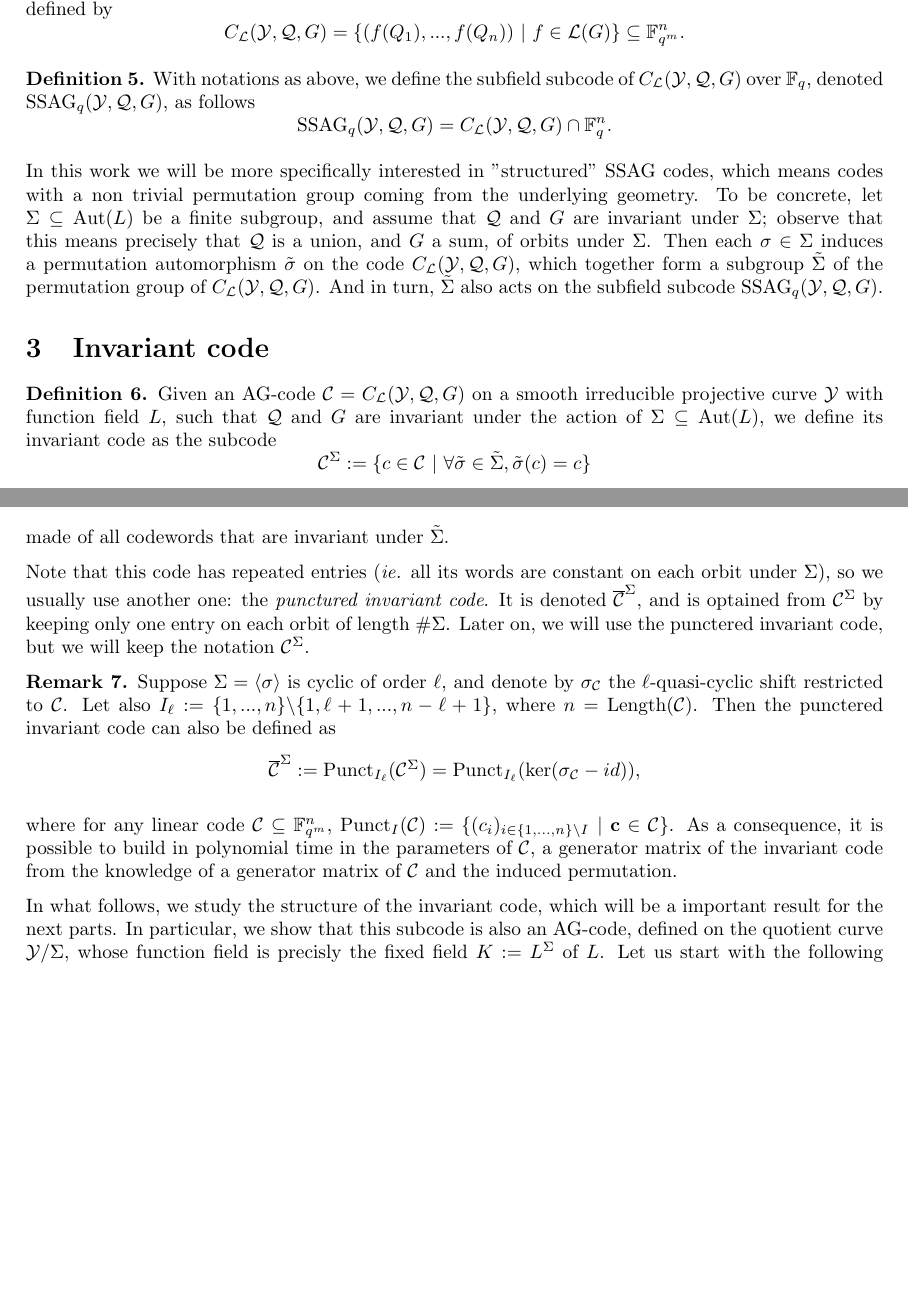
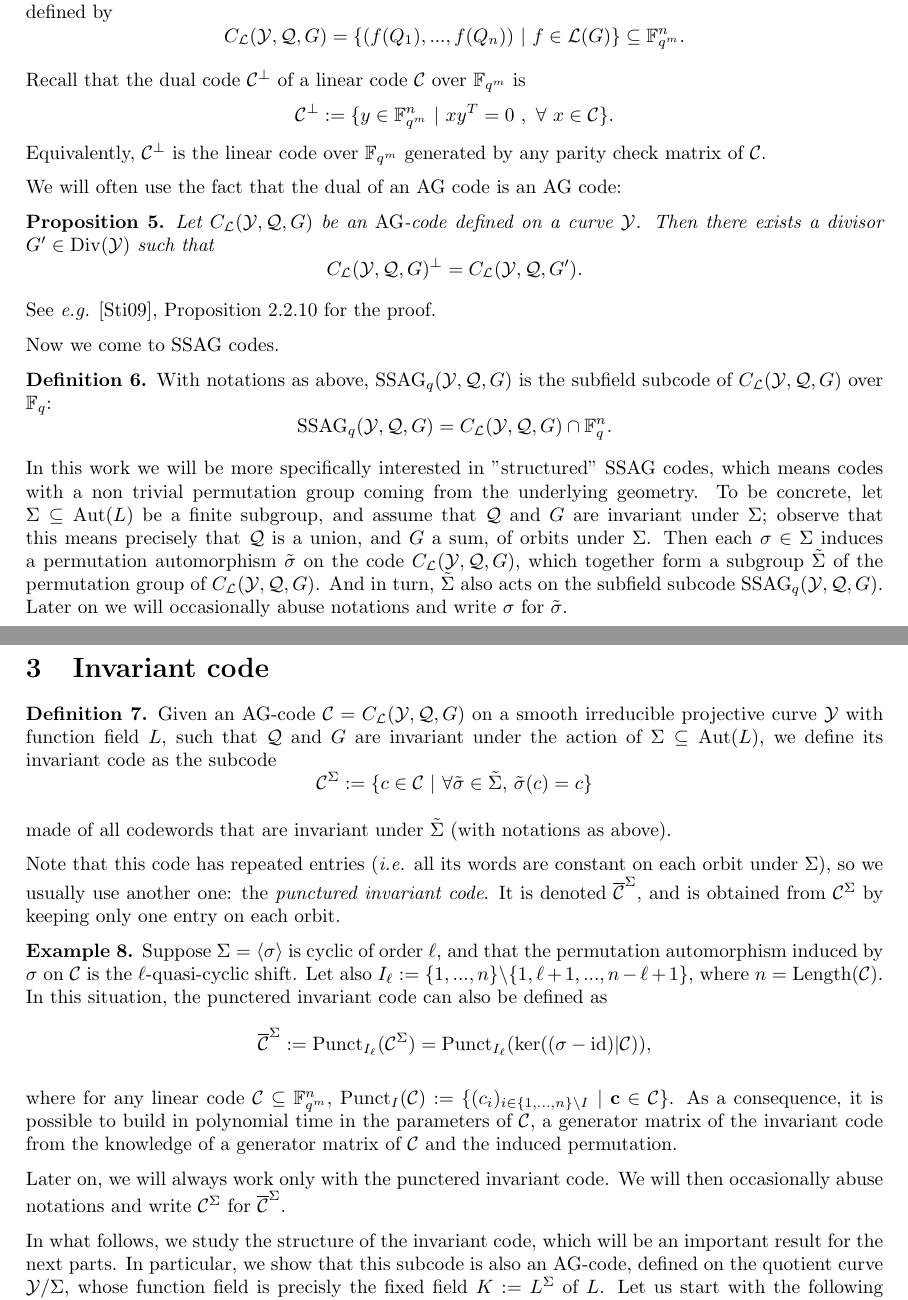
Before and after one commit to Reiikar/Git-Mathieu, a LaTeX document (Attack against quasi-cyclic AG-codes.tex): two parts of pages 4 and 5 of 28, joined at a grey line, cut so that both start at the same text, the shorter picture padded with empty space. Compiled offline with pdfLaTeX.

Commit message:
jusque page 5

```diff
--- a/Attack against quasi-cyclic AG-codes.tex
+++ b/Attack against quasi-cyclic AG-codes.tex
@@ -261,8 +261,25 @@ Let $\Y$ be a smooth irreducible projective curve over $\Fqm$ with function fiel
 \[C_{\calL}(\Y,\QR,G) = \{ (f(Q_1),...,f(Q_n)) \ | \ f \in \calL(G)\} \su \Fqm^n.\]
 \end{def1}
 
+Recall that the dual code $\mathcal{C}^{\perp}$ of a
+%$[n,k]$
+linear code $\mathcal{C}$ over $\Fqm$ is
+\[\mathcal{C}^{\perp} := \{ y \in \Fqm^n \ | \ xy^T = 0 \ , \ \forall \ x \in \mathcal{C}\}.\]
+Equivalently, $\mathcal{C}^{\perp}$ is the linear code over $\Fqm$ generated by any parity check matrix of $\mathcal{C}$.
+%It is easy to see that any generator matrix of $\mathcal{C}^{\perp}$ is a parity check matrix of $\mathcal{C}$. In particular, $\mathcal{C}^{\perp}$ is a $[n,n-k]$ code over $\Fqm$.
+
+We will often use the fact that the dual of an AG code is an AG code:
+
+\begin{prop1} \label{dual}
+Let $C_{\calL}(\Y,\QR,G)$ be an $\mathrm{AG}$-code defined on a curve $\Y$. Then there exists a divisor $G' \in \Div(\Y)$ such that
+\[C_{\calL}(\Y,\QR,G)^{\perp} = C_{\calL}(\Y,\QR,G').\]
+\end{prop1}
+See \emph{e.g.} \cite{Sti}, Proposition 2.2.10 for the proof.
+
+Now we come to SSAG codes.
+
 \begin{def1}
-With notations as above, we define the subfield subcode of $C_{\calL}(\Y,\QR,G)$ over $\Fq$, denoted $\ssag_q(\Y,\QR,G)$, as follows
+With notations as above, $\ssag_q(\Y,\QR,G)$ is the subfield subcode of $C_{\calL}(\Y,\QR,G)$ over $\Fq$:
 \[ \ssag_q(\Y,\QR,G) = C_{\calL}(\Y,\QR,G) \cap \Fq^n.\]
 \end{def1}
 
@@ -273,48 +290,37 @@ and assume that $\QR$ and $G$ are invariant under $\Sigma$;
 observe that this means precisely that $\QR$ is a union, and $G$ a sum, of orbits under $\Sigma$.
 Then each $\sigma\in\Sigma$ induces a permutation automorphism $\tilde{\sigma}$ on the code $C_{\calL}(\Y,\QR,G)$, which together form a subgroup $\tilde{\Sigma}$ of the permutation group of $C_{\calL}(\Y,\QR,G)$.
 And in turn, $\tilde{\Sigma}$ also acts on the subfield subcode $\ssag_q(\Y,\QR,G)$.
+Later on we will occasionally abuse notations and write $\sigma$ for $\tilde{\sigma}$.
 
 %Throughout the rest of the paper, we will only consider the case where $\Sigma$ is the Galois group of some extension of function fields $L/K$. We detail these settings in section~\ref{sectionfour}.
 %
 %Inutile : c'est toujours le cas !
 
-%Recall that the dual code $\mathcal{C}^{\perp}$ of a
-%$[n,k]$
-%linear code $\mathcal{C}$ over $\Fqm$ is
-%\[\mathcal{C}^{\perp} := \{ y \in \Fqm^n \ | \ xy^T = 0 \ , \ \forall \ x \in \mathcal{C}\}.\]
-%It is easy to see that any generator matrix of $\mathcal{C}^{\perp}$ is a parity check matrix of $\mathcal{C}$. In particular, $\mathcal{C}^{\perp}$ is a $[n,n-k]$ code over $\Fqm$.
 
-
-%\begin{prop1} \label{dual}
-%Let $C_{\calL}(\Y,\QR,G)$ be an $\mathrm{AG}$-code defined on a curve $\Y$. Then there exists a divisor $G' \in \Div(\Y)$ such that
-%\[C_{\calL}(\Y,\QR,G)^{\perp} = C_{\calL}(\Y,\QR,G').\]
-%\end{prop1}
-
-%\begin{proof}
-%See \cite{Sti}, Proposition 2.2.10.
-%\end{proof}
 
 
 \section{Invariant code}
 
 
 \begin{def1} Given an $\ag$-code $\mathcal{C} = C_{\calL}(\Y,\QR,G)$ on a smooth irreducible projective curve $\Y$ with function field $L$, such that $\QR$ and $G$ are invariant under the action of $\Sigma \su \Aut(L)$, we define its invariant code as the subcode
-\[\mathcal{C}^{\Sigma} := \{c \in \mathcal{C} \ | \ \forall\tilde{\sigma}\in\tilde{\Sigma},\tilde{\sigma}(c)=c\}\]
+\[\mathcal{C}^{\Sigma} := \{c \in \mathcal{C} \ | \ \forall\tilde{\sigma}\in\tilde{\Sigma},\,\tilde{\sigma}(c)=c\}\]
 %where $\tilde{\Sigma}$ is the permutation induced by $\Sigma$.
 \end{def1}
-made of all codewords that are invariant under $\tilde{\Sigma}$.
+made of all codewords that are invariant under $\tilde{\Sigma}$ (with notations as above).
 
-Note that this code has repeated entries (\textit{ie.} all its words are constant on each orbit under $\Sigma$), so we usually use another one: the \emph{punctured invariant code}. It is denoted $\overline{\mathcal{C}}^{\Sigma}$, and is optained from $\C^{\Sigma}$ by keeping only one entry on each orbit of length $\#\Sigma$. Later on, we will use the punctered invariant code, but we will keep the notation $\mathcal{C}^{\Sigma}$.
+Note that this code has repeated entries (\textit{i.e.} all its words are constant on each orbit under $\Sigma$), so we usually use another one: the \emph{punctured invariant code}. It is denoted $\overline{\mathcal{C}}^{\Sigma}$, and is obtained from $\C^{\Sigma}$ by keeping only one entry on each orbit.
 
-\begin{rq1}  \label{gen inv}
-Suppose $\Sigma = \langle \sigma \rangle$ is cyclic of order $\ell$, and denote by $\sigma_{\mathcal{C}}$ the $\ell$-quasi-cyclic shift restricted to $\mathcal{C}$. Let also $I_{\ell} := \{1,...,n\}\backslash \{1,\ell+1,...,n-\ell+1\}$, where $n=\operatorname{Length}(\mathcal{C})$. Then the punctered invariant code can also be defined as
-\[ \overline{\mathcal{C}}^{\Sigma} := \operatorname{Punct}_{I_{\ell}}(\mathcal{C}^{\Sigma}) = \operatorname{Punct}_{ I_{\ell}}(\ker (\sigma_{\mathcal{C}}-id)),\]
+\begin{expl}  \label{gen inv}
+Suppose $\Sigma = \langle \sigma \rangle$ is cyclic of order $\ell$, and that the permutation automorphism induced by $\sigma$ on $\mathcal{C}$ is the $\ell$-quasi-cyclic shift. Let also $I_{\ell} := \{1,...,n\}\backslash \{1,\ell+1,...,n-\ell+1\}$, where $n=\operatorname{Length}(\mathcal{C})$. In this situation, the punctered invariant code can also be defined as
+\[ \overline{\mathcal{C}}^{\Sigma} := \operatorname{Punct}_{I_{\ell}}(\mathcal{C}^{\Sigma}) = \operatorname{Punct}_{ I_{\ell}}(\ker ((\sigma-\operatorname{id})|\mathcal{C})),\]
 
  where for any linear code $\mathcal{C} \su \Fqm^n$, $\mathrm{Punct}_I(\mathcal{C}):= \{(c_i)_{i \in \{1,...,n\}\backslash I} \ | \ \mathbf{c} \in \mathcal{C}\}$.
 As a consequence, it is possible to build in polynomial time in the parameters of $\mathcal{C}$, a generator matrix of the invariant code from the knowledge of a generator matrix of $\mathcal{C}$ and the induced permutation.
-\end{rq1}
+\end{expl}
 
-In what follows, we study the structure of the invariant code, which will be a important result for the next parts. In particular, we show that this subcode is also an $\ag$-code, defined on the quotient curve $\Y/\Sigma$, whose function field is precisly the fixed field $K:=L^{\Sigma}$ of $L$. Let us start with the following lemma.
+Later on, we will always work only with the punctered invariant code. We will then occasionally abuse notations and write $\mathcal{C}^{\Sigma}$ for $\overline{\mathcal{C}}^{\Sigma}$.
+
+In what follows, we study the structure of the invariant code, which will be an important result for the next parts. In particular, we show that this subcode is also an $\ag$-code, defined on the quotient curve $\Y/\Sigma$, whose function field is precisly the fixed field $K:=L^{\Sigma}$ of $L$. Let us start with the following lemma.
 
 \begin{lem1} \label{inv}
 Let $\QR$ and $G$ be as in Definition~$\ref{defagcode}$, and suppose that they are invariant under an automorphism $\sigma \in \Sigma \su \Aut(L)$. If $c = \operatorname{Ev}_{\QR}(g) \in C_{\calL}(\Y,\QR,G)$ is such that $\sigma(c) = c$, then $g$ is $\sigma$-invariant, ie. $g\circ \sigma = g$.
```
Also changed, not shown: Attack against quasi-cyclic AG-codes.tex (4 more changed lines).
